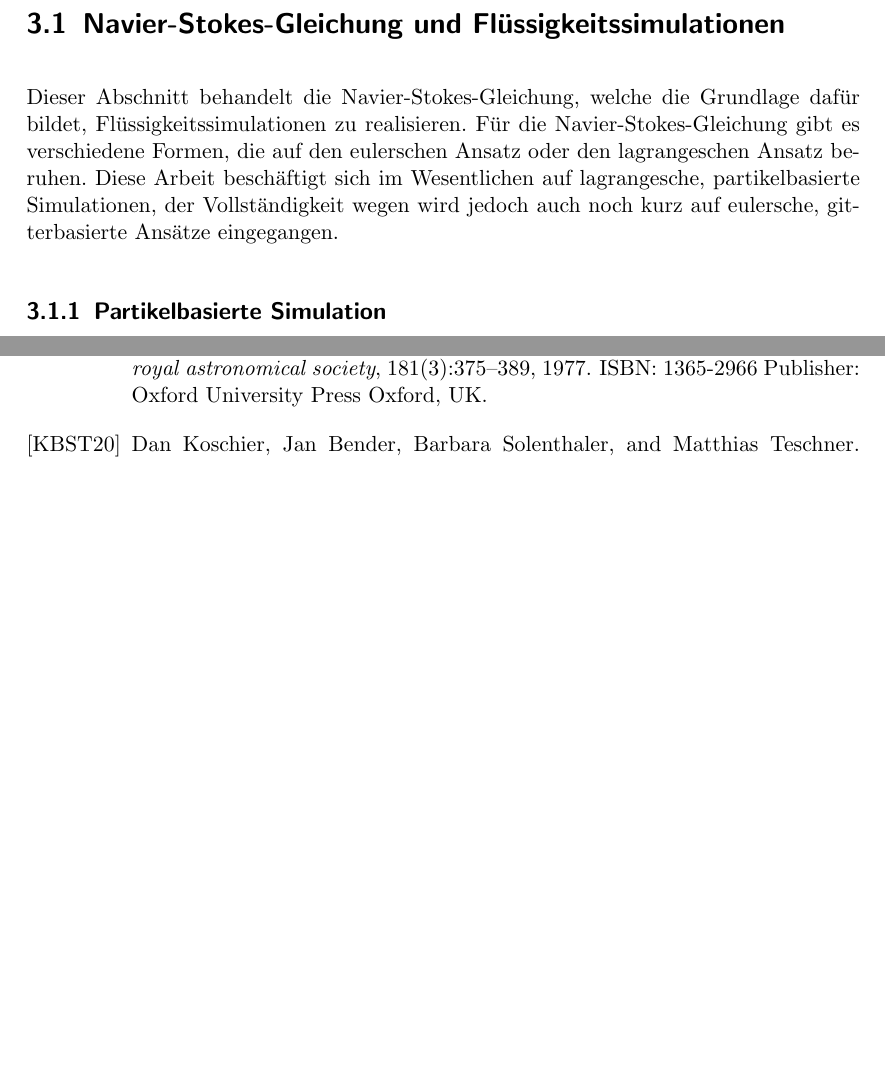
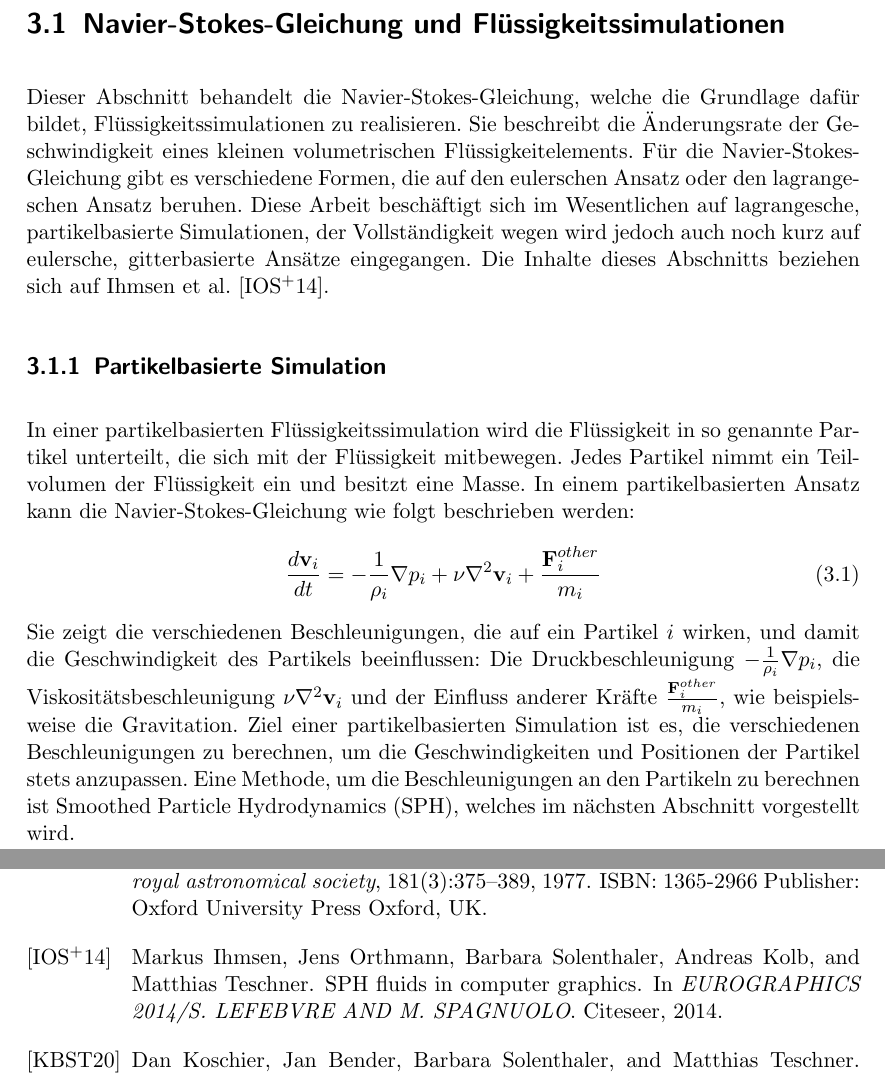
Before and after one commit to pascalhunkler/Bachelorarbeit, a LaTeX document (src/main.tex, which reads src/literaturverzeichnis.bib): two parts of pages 6 and 14 of 17, joined at a grey line, cut so that both start at the same text, the shorter picture padded with empty space. The pictures show the PDF file src/main.pdf that the author committed with the source.

Commit message:
Noch mehr zu Navier-Stokes und partikelbasierter Simulation geschrieben

```diff
--- a/src/literaturverzeichnis.bib
+++ b/src/literaturverzeichnis.bib
@@ -226,3 +226,12 @@ Publisher: Annual Reviews},
 	pages = {323--346},
 	file = {2012_Monaghan_SPHApplications.pdf:P\:\\Uni\\Semester 8\\Bachelorarbeit\\Literatur\\2012_Monaghan_SPHApplications.pdf:application/pdf},
 }
+
+@inproceedings{ihmsen_sph_2014,
+	title = {{SPH} fluids in computer graphics},
+	booktitle = {{EUROGRAPHICS} 2014/{S}. {LEFEBVRE} {AND} {M}. {SPAGNUOLO}},
+	publisher = {Citeseer},
+	author = {Ihmsen, Markus and Orthmann, Jens and Solenthaler, Barbara and Kolb, Andreas and Teschner, Matthias},
+	year = {2014},
+	file = {2014_Ihmsen_SPH.pdf:P\:\\Uni\\Semester 8\\Bachelorarbeit\\Literatur\\2014_Ihmsen_SPH.pdf:application/pdf},
+}
--- a/src/main.tex
+++ b/src/main.tex
@@ -25,11 +25,30 @@
 \chapter{Grundlagen}
 \section{Navier-Stokes-Gleichung und Flüssigkeitssimulationen}
 Dieser Abschnitt behandelt die Navier-Stokes-Gleichung, welche die Grundlage dafür bildet, Flüssigkeitssimulationen zu realisieren.
+Sie beschreibt die Änderungsrate der Geschwindigkeit eines kleinen volumetrischen Flüssigkeitelements.
 Für die Navier-Stokes-Gleichung gibt es verschiedene Formen, die auf den eulerschen Ansatz oder den lagrangeschen Ansatz beruhen.
 Diese Arbeit beschäftigt sich im Wesentlichen auf lagrangesche, partikelbasierte Simulationen,
 der Vollständigkeit wegen wird jedoch auch noch kurz auf eulersche, gitterbasierte Ansätze eingegangen.
+Die Inhalte dieses Abschnitts beziehen sich auf Ihmsen et al. \cite{ihmsen_sph_2014}.
 \subsection{Partikelbasierte Simulation}
+In einer partikelbasierten Flüssigkeitssimulation wird die Flüssigkeit in so genannte Partikel unterteilt,
+die sich mit der Flüssigkeit mitbewegen. Jedes Partikel nimmt ein Teilvolumen der Flüssigkeit ein und besitzt eine Masse.
+In einem partikelbasierten Ansatz kann die Navier-Stokes-Gleichung wie folgt beschrieben werden:
+\begin{equation}
+    \frac{d\textbf{v}_i}{dt} = -\frac{1}{\rho_i} \nabla p_i + \nu \nabla^2 \textbf{v}_i + \frac{\textbf{F}_i^{other}}{m_i}
+\end{equation}
+Sie zeigt die verschiedenen Beschleunigungen, die auf ein Partikel $i$ wirken, und damit die Geschwindigkeit des Partikels beeinflussen:
+Die Druckbeschleunigung $-\frac{1}{\rho_i} \nabla p_i$,
+die Viskositätsbeschleunigung $\nu \nabla^2 \textbf{v}_i$
+und der Einfluss anderer Kräfte $\frac{\textbf{F}_i^{other}}{m_i}$,
+wie beispielsweise die Gravitation.
+Ziel einer partikelbasierten Simulation ist es, die verschiedenen Beschleunigungen zu berechnen,
+um die Geschwindigkeiten und Positionen der Partikel stets anzupassen.
+Eine Methode, um die Beschleunigungen an den Partikeln zu berechnen ist Smoothed Particle Hydrodynamics (SPH),
+welches im nächsten Abschnitt vorgestellt wird.
+
 \subsection{Gitterbasierte Simulation}
+
 \section{SPH}
 Das Konzept Smoothed Particle Hydrodynamics (SPH),
 ursprünglich formuliert von Lucy \cite{lucy_numerical_1977} und unabhängig davon von Monaghan und Gingold \cite{gingold_smoothed_1977},
```
Also changed, not shown: src/main.bbl, src/main.pdf, src/main.tex (6 more changed lines), 6 other files.
